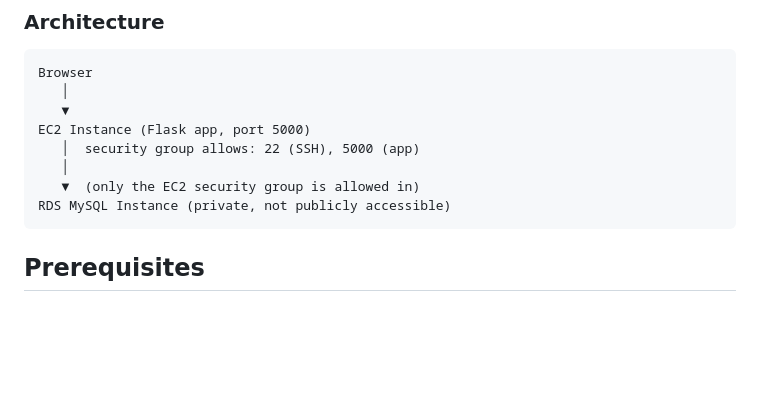
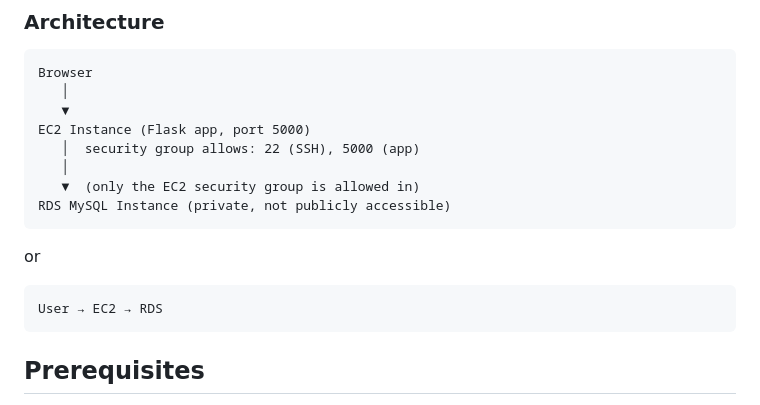
Before and after one commit to bilalamjad-devops/terraform-aws-ec2-rds, a Markdown page: README.md, the part around the change. GitHub-like rendering; blank space fills up the shorter version.

````diff
--- a/README.md
+++ b/README.md
@@ -51,6 +51,11 @@ EC2 Instance (Flask app, port 5000)
 RDS MySQL Instance (private, not publicly accessible)
 ```
 
+or
+
+```architecture
+User → EC2 → RDS
+```
 ## Prerequisites
 
 - An AWS account with programmatic access
````
